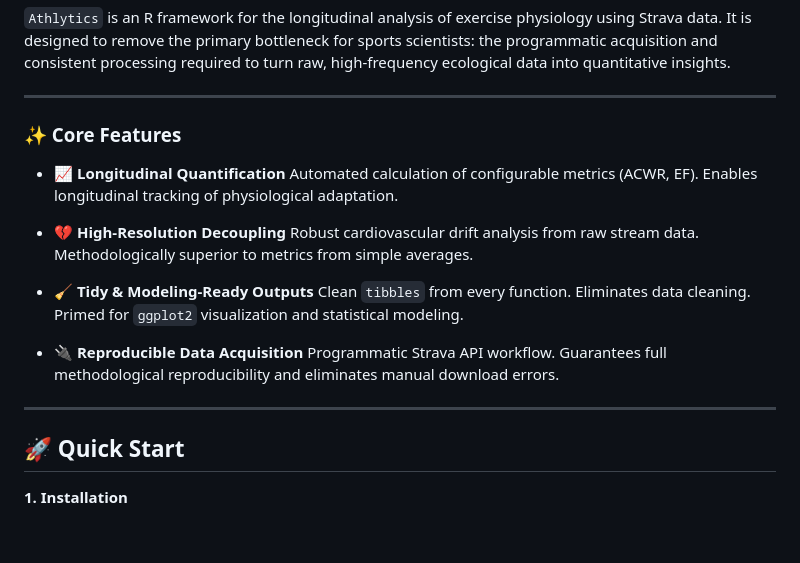
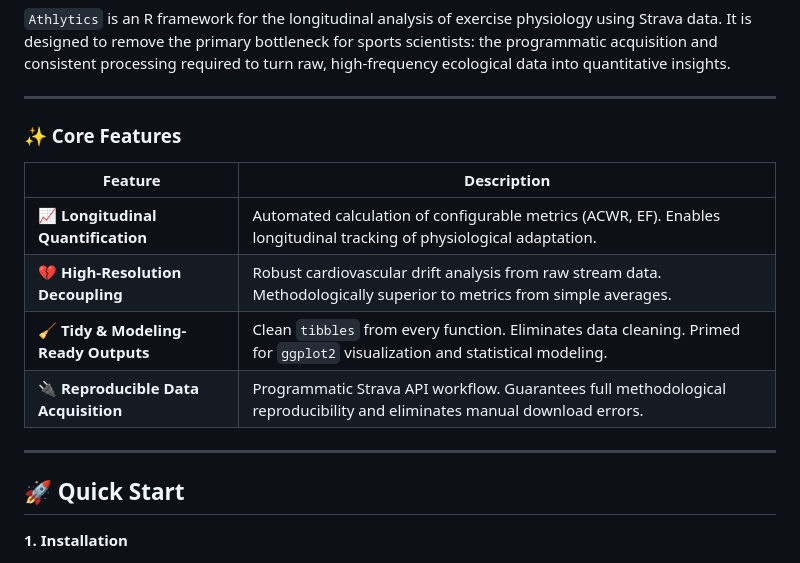
Before and after one commit to HzaCode/Athlytics, a Markdown page: README.md, the part around one of its changes. Rendered like a GitHub page; blank space fills up the shorter version.

```diff
--- a/README.md
+++ b/README.md
@@ -14,20 +46,18 @@
 `Athlytics` is an R framework for the longitudinal analysis of exercise physiology using Strava data. It is designed to remove the primary bottleneck for sports scientists: the programmatic acquisition and consistent processing required to turn raw, high-frequency ecological data into quantitative insights.
 
 ---
+
 ### ✨ Core Features
 
-*   **📈 Longitudinal Quantification**
-    Automated calculation of configurable metrics (ACWR, EF). Enables longitudinal tracking of physiological adaptation.
+| Feature                       | Description                                                                                             |
+| ----------------------------- | ------------------------------------------------------------------------------------------------------- |
+| **📈 Longitudinal Quantification** | Automated calculation of configurable metrics (ACWR, EF). Enables longitudinal tracking of physiological adaptation. |
+| **💔 High-Resolution Decoupling**  | Robust cardiovascular drift analysis from raw stream data. Methodologically superior to metrics from simple averages. |
+| **🧹 Tidy & Modeling-Ready Outputs** | Clean `tibbles` from every function. Eliminates data cleaning. Primed for `ggplot2` visualization and statistical modeling. |
+| **🔌 Reproducible Data Acquisition** | Programmatic Strava API workflow. Guarantees full methodological reproducibility and eliminates manual download errors. |
 
-*   **💔 High-Resolution Decoupling**
-    Robust cardiovascular drift analysis from raw stream data. Methodologically superior to metrics from simple averages.
+---
 
-*   **🧹 Tidy & Modeling-Ready Outputs**
-    Clean `tibbles` from every function. Eliminates data cleaning. Primed for `ggplot2` visualization and statistical modeling.
-
-*   **🔌 Reproducible Data Acquisition**
-    Programmatic Strava API workflow. Guarantees full methodological reproducibility and eliminates manual download errors.
----
 ## 🚀 Quick Start
 
 **1. Installation**
```
Also changed, not shown: other parts of README.md (+48 -17 lines).
